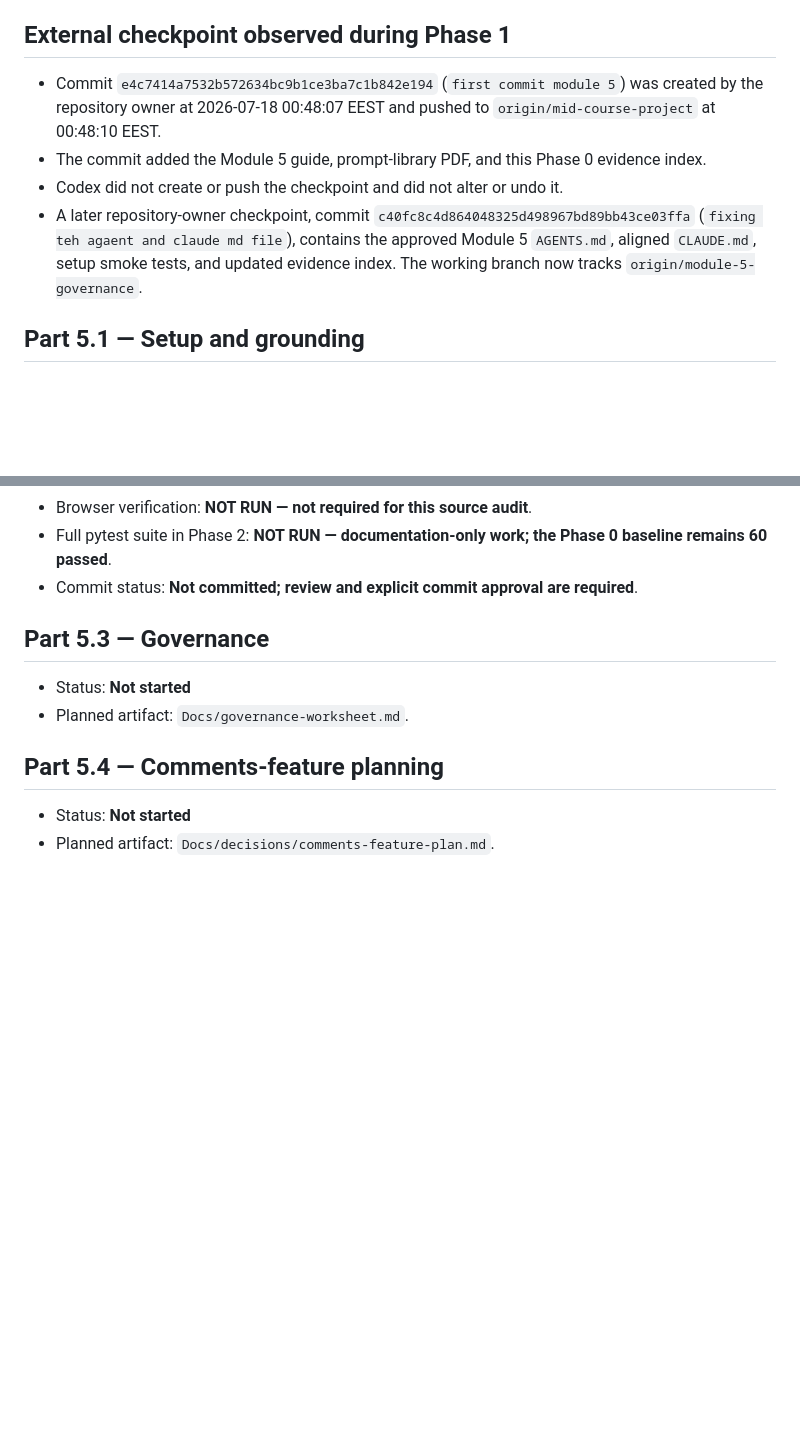
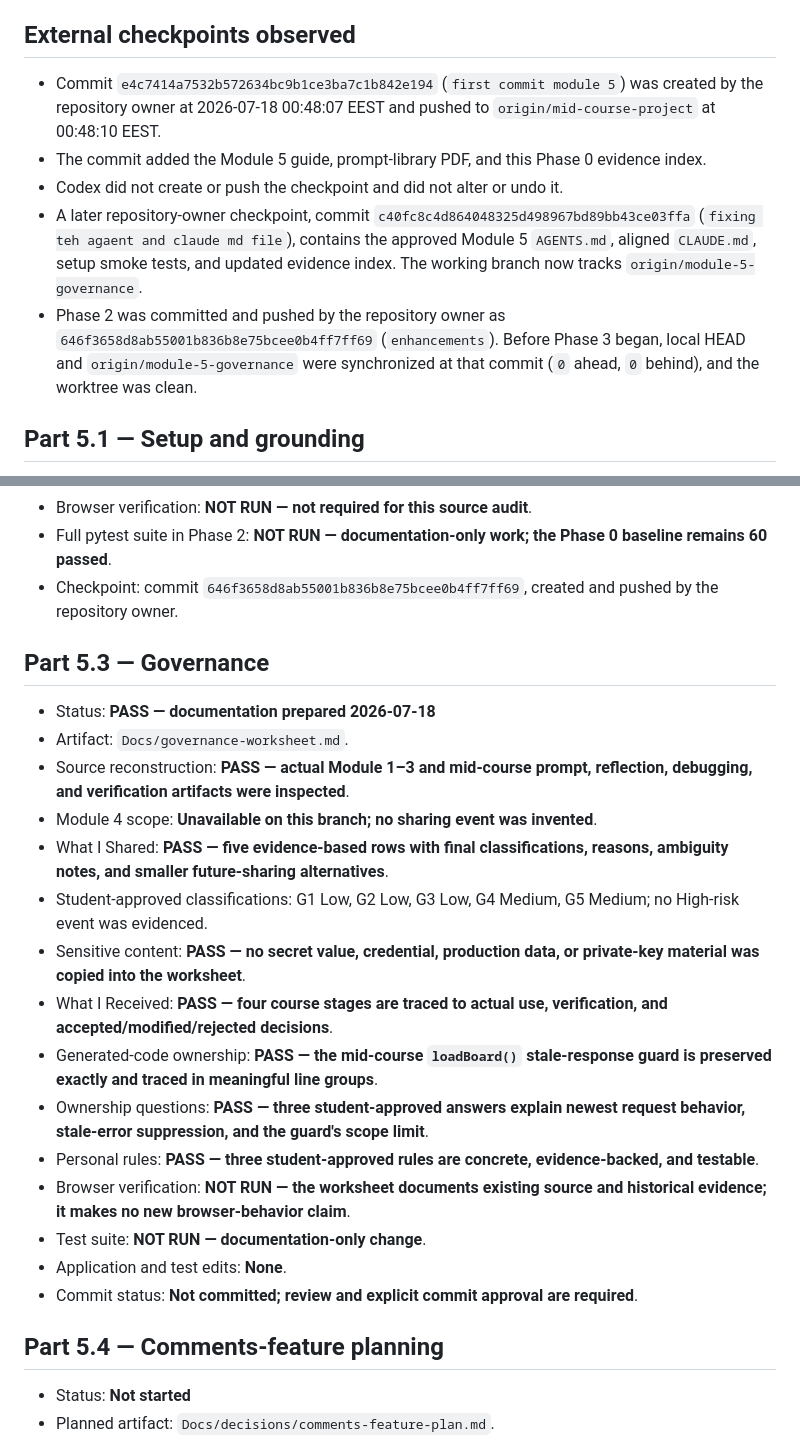
Before and after one commit to FadiZahhar/TaskManagerAI, a Markdown page: Docs/module-5/evidence-index.md, 2 parts joined by grey strips. Drawn GitHub-style; blank space fills up the shorter version.

Commit message:
governance worksheet

```diff
--- a/Docs/module-5/evidence-index.md
+++ b/Docs/module-5/evidence-index.md
@@ -50,7 +50,7 @@ of completion.
 - Module 5 remains docs-first and read-only by default.
 - No application edit, merge, commit, or push was approved for Phase 0.
 
-## External checkpoint observed during Phase 1
+## External checkpoints observed
 
 - Commit `e4c7414a7532b572634bc9b1ce3ba7c1b842e194` (`first commit module 5`)
   was created by the repository owner at 2026-07-18 00:48:07 EEST and pushed
@@ -63,6 +63,10 @@ of completion.
   contains the approved Module 5 `AGENTS.md`, aligned `CLAUDE.md`, setup smoke
   tests, and updated evidence index. The working branch now tracks
   `origin/module-5-governance`.
+- Phase 2 was committed and pushed by the repository owner as
+  `646f3658d8ab55001b836b8e75bcee0b4ff7ff69` (`enhancements`). Before Phase 3
+  began, local HEAD and `origin/module-5-governance` were synchronized at that
+  commit (`0` ahead, `0` behind), and the worktree was clean.
 
 ## Part 5.1 — Setup and grounding
 
@@ -109,13 +113,38 @@ of completion.
 - Browser verification: **NOT RUN — not required for this source audit**.
 - Full pytest suite in Phase 2: **NOT RUN — documentation-only work; the Phase
   0 baseline remains 60 passed**.
-- Commit status: **Not committed; review and explicit commit approval are
-  required**.
+- Checkpoint: commit `646f3658d8ab55001b836b8e75bcee0b4ff7ff69`,
+  created and pushed by the repository owner.
 
 ## Part 5.3 — Governance
 
-- Status: **Not started**
-- Planned artifact: `Docs/governance-worksheet.md`.
+- Status: **PASS — documentation prepared 2026-07-18**
+- Artifact: `Docs/governance-worksheet.md`.
+- Source reconstruction: **PASS — actual Module 1–3 and mid-course prompt,
+  reflection, debugging, and verification artifacts were inspected**.
+- Module 4 scope: **Unavailable on this branch; no sharing event was
+  invented**.
+- What I Shared: **PASS — five evidence-based rows with final classifications,
+  reasons, ambiguity notes, and smaller future-sharing alternatives**.
+- Student-approved classifications: G1 Low, G2 Low, G3 Low, G4 Medium, G5
+  Medium; no High-risk event was evidenced.
+- Sensitive content: **PASS — no secret value, credential, production data, or
+  private-key material was copied into the worksheet**.
+- What I Received: **PASS — four course stages are traced to actual use,
+  verification, and accepted/modified/rejected decisions**.
+- Generated-code ownership: **PASS — the mid-course `loadBoard()`
+  stale-response guard is preserved exactly and traced in meaningful line
+  groups**.
+- Ownership questions: **PASS — three student-approved answers explain newest
+  request behavior, stale-error suppression, and the guard's scope limit**.
+- Personal rules: **PASS — three student-approved rules are concrete,
+  evidence-backed, and testable**.
+- Browser verification: **NOT RUN — the worksheet documents existing source
+  and historical evidence; it makes no new browser-behavior claim**.
+- Test suite: **NOT RUN — documentation-only change**.
+- Application and test edits: **None**.
+- Commit status: **Not committed; review and explicit commit approval are
+  required**.
 
 ## Part 5.4 — Comments-feature planning
 
```
Also changed, not shown: Docs/governance-worksheet.md (added, +151 -0 lines).
